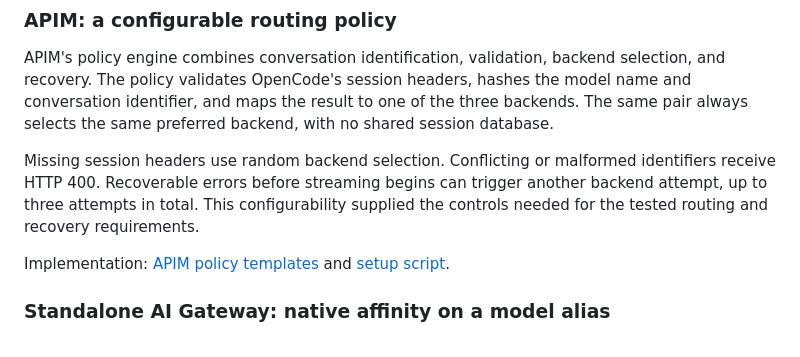
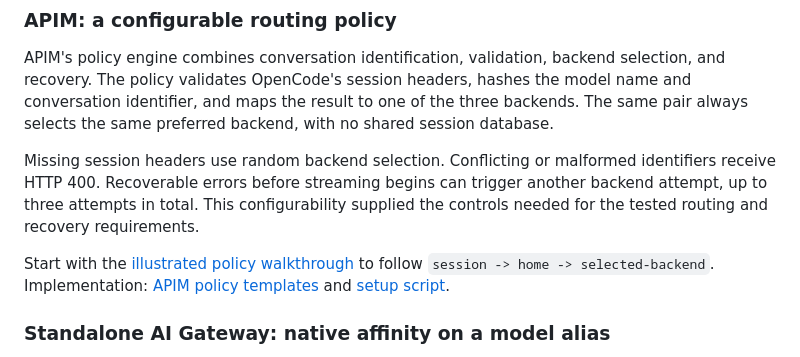
Before and after one commit to faustinopalma/AI_Gateway_lab_load_balancing, a Markdown page: README.md, the part around the change. Rendered like a GitHub page.

```diff
--- a/README.md
+++ b/README.md
@@ -58,7 +58,7 @@ APIM's policy engine combines conversation identification, validation, backend s
 
 Missing session headers use random backend selection. Conflicting or malformed identifiers receive HTTP 400. Recoverable errors before streaming begins can trigger another backend attempt, up to three attempts in total. This configurability supplied the controls needed for the tested routing and recovery requirements.
 
-Implementation: [APIM policy templates](policies/) and [setup script](scripts/Set-Apim.ps1).
+Start with the [illustrated policy walkthrough](docs/APIM-POLICY.md) to follow `session -> home -> selected-backend`. Implementation: [APIM policy templates](policies/) and [setup script](scripts/Set-Apim.ps1).
 
 ### Standalone AI Gateway: native affinity on a model alias
 
```
Also changed, not shown: docs/APIM-POLICY.md (added, +94 -0 lines), docs/REPORT.md (+2 -0 lines), docs/policy-flow.png (added), 1 other file.
